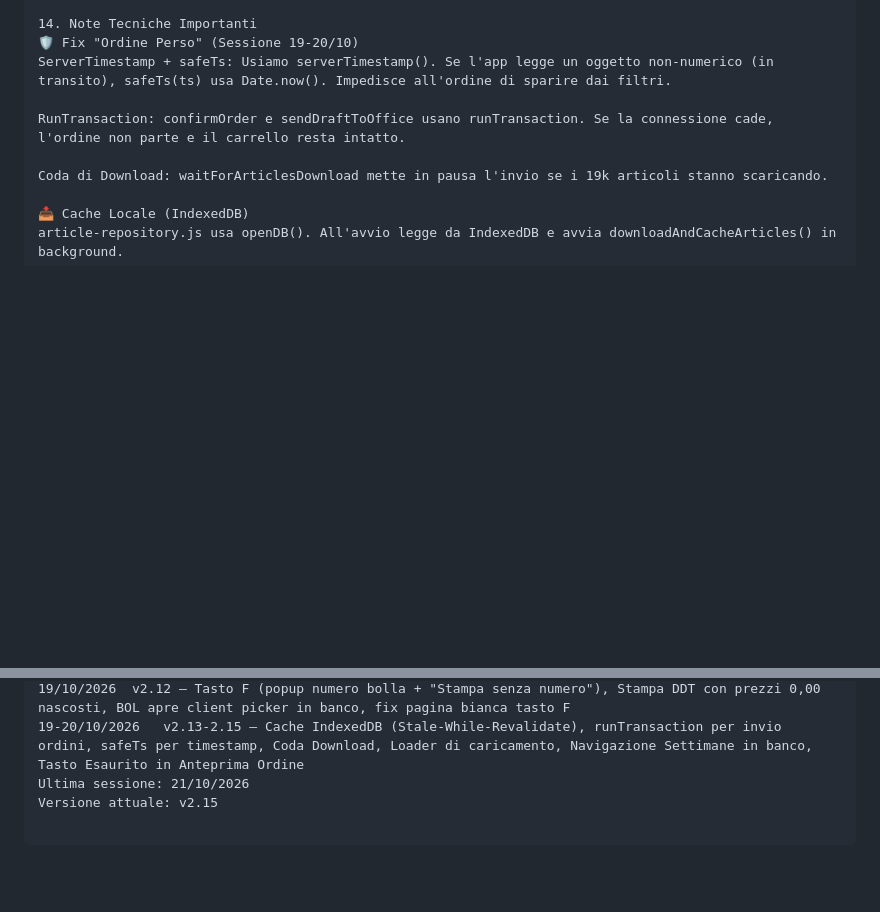
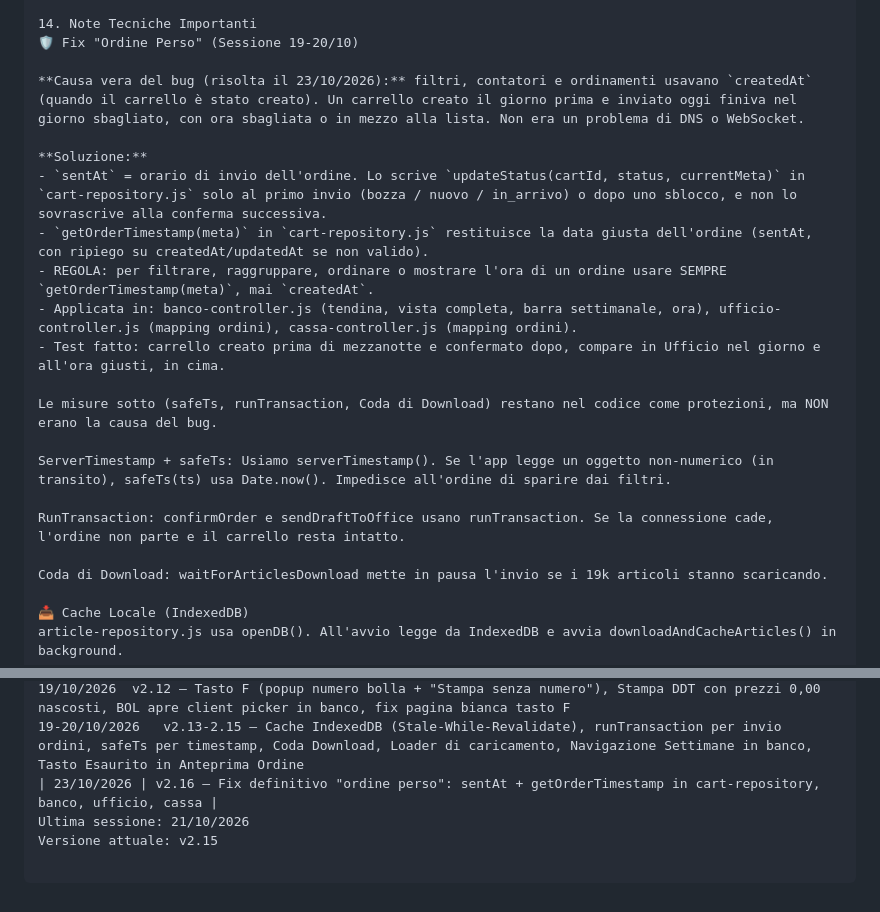
Before and after one commit to maxiz333/FERR_APP, a Markdown page: PROGETTO.md, 2 parts joined by grey strips. Rendered like a GitHub page; blank space fills up the shorter version.

Commit message:
Aggiorna PROGETTO.md: fix ordine perso con sentAt

```diff
--- a/PROGETTO.md
+++ b/PROGETTO.md
@@ -1352,6 +1352,18 @@ Prossimo passo immediato: Pulizia debito tecnico / Blocco 2B.8 / Regole Firebase
 
 14. Note Tecniche Importanti
 🛡️ Fix "Ordine Perso" (Sessione 19-20/10)
+
+**Causa vera del bug (risolta il 23/10/2026):** filtri, contatori e ordinamenti usavano `createdAt` (quando il carrello è stato creato). Un carrello creato il giorno prima e inviato oggi finiva nel giorno sbagliato, con ora sbagliata o in mezzo alla lista. Non era un problema di DNS o WebSocket.
+
+**Soluzione:**
+- `sentAt` = orario di invio dell'ordine. Lo scrive `updateStatus(cartId, status, currentMeta)` in `cart-repository.js` solo al primo invio (bozza / nuovo / in_arrivo) o dopo uno sblocco, e non lo sovrascrive alla conferma successiva.
+- `getOrderTimestamp(meta)` in `cart-repository.js` restituisce la data giusta dell'ordine (sentAt, con ripiego su createdAt/updatedAt se non valido).
+- REGOLA: per filtrare, raggruppare, ordinare o mostrare l'ora di un ordine usare SEMPRE `getOrderTimestamp(meta)`, mai `createdAt`.
+- Applicata in: banco-controller.js (tendina, vista completa, barra settimanale, ora), ufficio-controller.js (mapping ordini), cassa-controller.js (mapping ordini).
+- Test fatto: carrello creato prima di mezzanotte e confermato dopo, compare in Ufficio nel giorno e all'ora giusti, in cima.
+
+Le misure sotto (safeTs, runTransaction, Coda di Download) restano nel codice come protezioni, ma NON erano la causa del bug.
+
 ServerTimestamp + safeTs: Usiamo serverTimestamp(). Se l'app legge un oggetto non-numerico (in transito), safeTs(ts) usa Date.now(). Impedisce all'ordine di sparire dai filtri.
 
 RunTransaction: confirmOrder e sendDraftToOffice usano runTransaction. Se la connessione cade, l'ordine non parte e il carrello resta intatto.
@@ -2100,5 +2112,6 @@ Data	Modifica
 14-15/10/2026	v2.11 — Blocco Esauriti (Tasto 📦 ESAUR., Tendina fornitori, Popup Qty+Nota, Modale 95%, Catalogo, Archivio, Stampa A4, CSV, Gestione fornitori dinamica, Ricerca estesa)
 19/10/2026	v2.12 — Tasto F (popup numero bolla + "Stampa senza numero"), Stampa DDT con prezzi 0,00 nascosti, BOL apre client picker in banco, fix pagina bianca tasto F
 19-20/10/2026	v2.13-2.15 — Cache IndexedDB (Stale-While-Revalidate), runTransaction per invio ordini, safeTs per timestamp, Coda Download, Loader di caricamento, Navigazione Settimane in banco, Tasto Esaurito in Anteprima Ordine
+| 23/10/2026 | v2.16 — Fix definitivo "ordine perso": sentAt + getOrderTimestamp in cart-repository, banco, ufficio, cassa |
 Ultima sessione: 21/10/2026
 Versione attuale: v2.15
```
